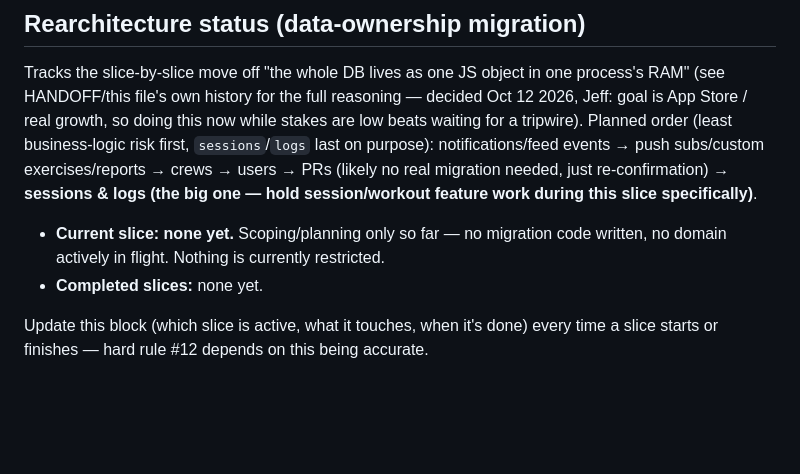
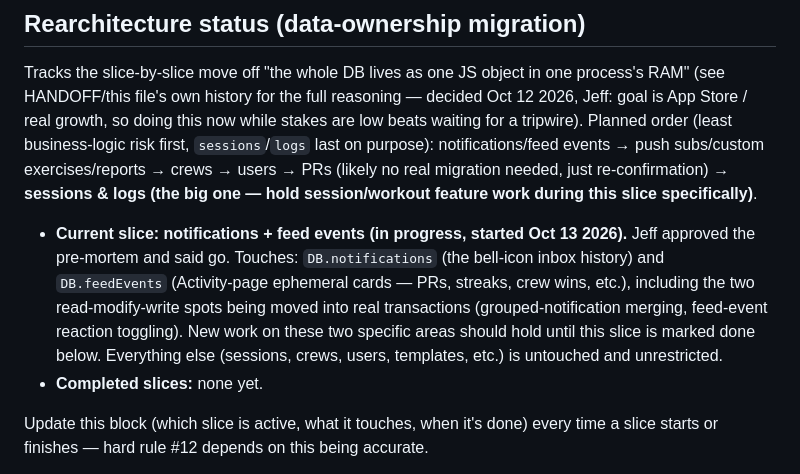
Before and after one commit to jbruzzi1/CrewFit, a Markdown page: CLAUDE.md, the part around the change. GitHub-like rendering; blank space fills up the shorter version.

Commit message:
Mark notifications/feed-events slice as in progress
Jeff approved the pre-mortem and said go -- starting the actual migration build now.

Co-Authored-By: Claude Sonnet 5 <noreply@anthropic.com>
Claude-Session: https://claude.ai/code/session_01C9m9zF5AqDL6nk8JiYSqxw

```diff
--- a/CLAUDE.md
+++ b/CLAUDE.md
@@ -26,7 +26,7 @@ This file is the short version — the rules that must never be missed.
 
 Tracks the slice-by-slice move off "the whole DB lives as one JS object in one process's RAM" (see HANDOFF/this file's own history for the full reasoning — decided Oct 12 2026, Jeff: goal is App Store / real growth, so doing this now while stakes are low beats waiting for a tripwire). Planned order (least business-logic risk first, `sessions`/`logs` last on purpose): notifications/feed events → push subs/custom exercises/reports → crews → users → PRs (likely no real migration needed, just re-confirmation) → **sessions & logs (the big one — hold session/workout feature work during this slice specifically)**.
 
-- **Current slice: none yet.** Scoping/planning only so far — no migration code written, no domain actively in flight. Nothing is currently restricted.
+- **Current slice: notifications + feed events (in progress, started Oct 13 2026).** Jeff approved the pre-mortem and said go. Touches: `DB.notifications` (the bell-icon inbox history) and `DB.feedEvents` (Activity-page ephemeral cards — PRs, streaks, crew wins, etc.), including the two read-modify-write spots being moved into real transactions (grouped-notification merging, feed-event reaction toggling). New work on these two specific areas should hold until this slice is marked done below. Everything else (sessions, crews, users, templates, etc.) is untouched and unrestricted.
 - **Completed slices:** none yet.
 
 Update this block (which slice is active, what it touches, when it's done) every time a slice starts or finishes — hard rule #12 depends on this being accurate.
```
